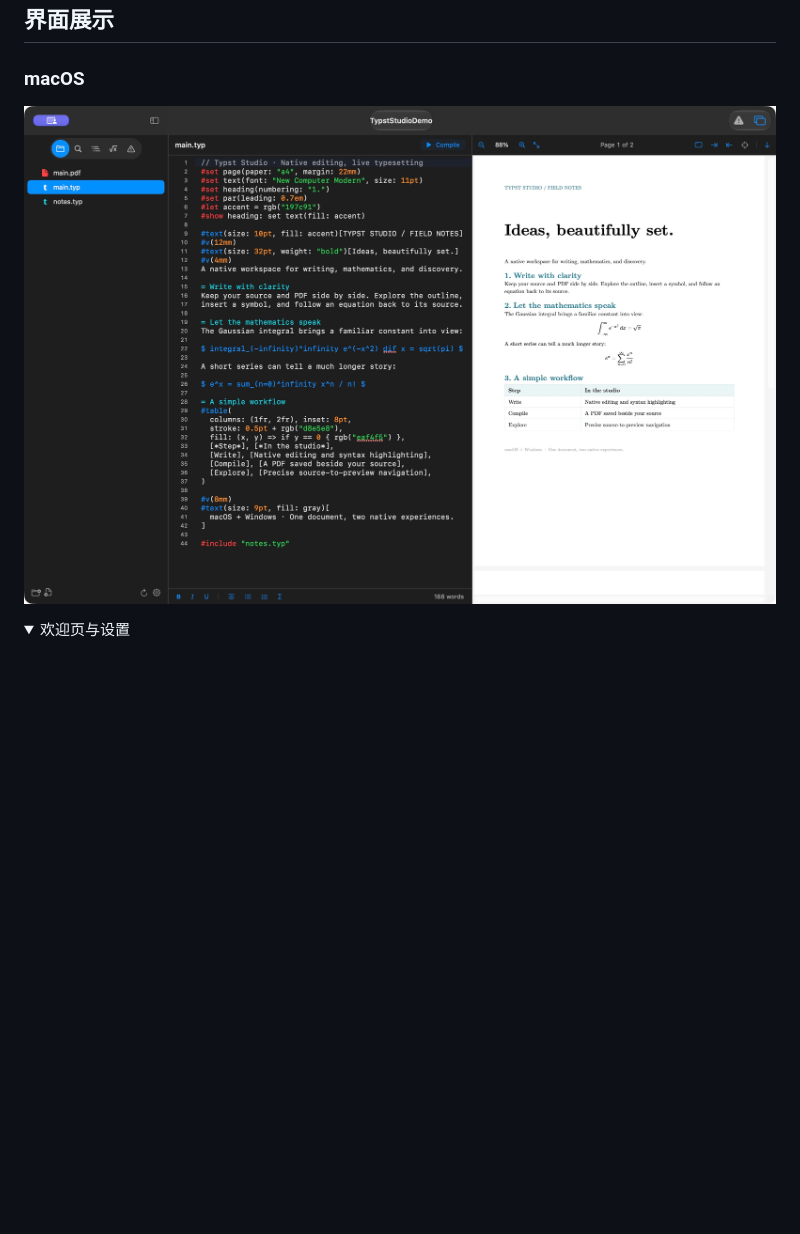
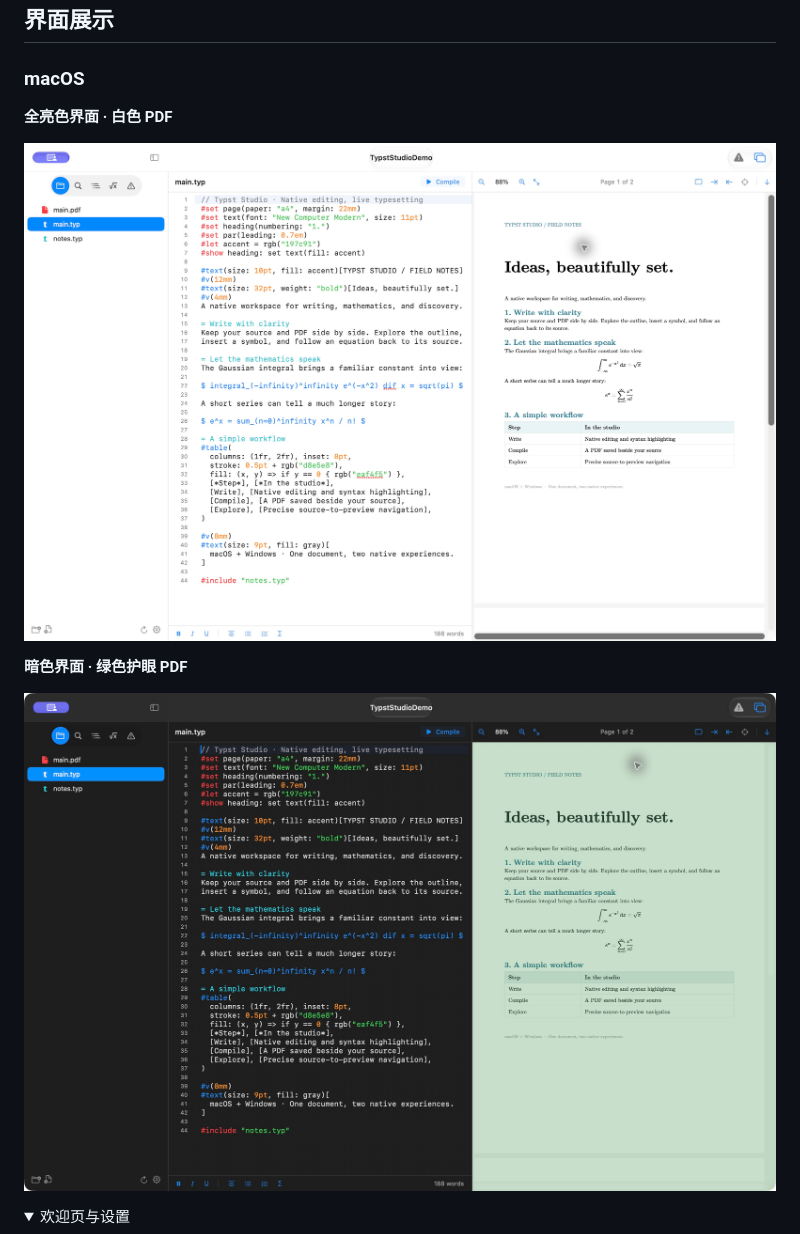
Before and after one commit to liaoweiyang2017/typst-studio, a Markdown page: README_CN.md, the part around the change printed below. GitHub-like rendering; pictures changed too: docs/screenshots/macos-editor-dark-green.png (added), docs/screenshots/macos-editor-light.png (added), docs/screenshots/macos-editor.png (deleted); folded sections open; blank space fills up the shorter version.

```diff
--- a/README_CN.md
+++ b/README_CN.md
@@ -33,7 +33,13 @@ Mac 将应用拖入 Applications；Windows 运行安装器，可选择安装语
 
 ### macOS
 
-![macOS 编辑与预览](docs/screenshots/macos-editor.png)
+**全亮色界面 · 白色 PDF**
+
+![macOS 亮色界面与白色 PDF](docs/screenshots/macos-editor-light.png)
+
+**暗色界面 · 绿色护眼 PDF**
+
+![macOS 暗色界面与绿色护眼 PDF](docs/screenshots/macos-editor-dark-green.png)
 
 <details><summary>欢迎页与设置</summary>
 
```
Also changed, not shown: other parts of README_CN.md (+7 -1 lines), README.md (+14 -2 lines), specs/004-open-source-updates-022/screenshots-followup.md (added, +11 -0 lines), docs/screenshots/windows-editor-dark-green.png (added), docs/screenshots/windows-editor-light.png (added), docs/screenshots/windows-editor.png (deleted), 2 other files.
